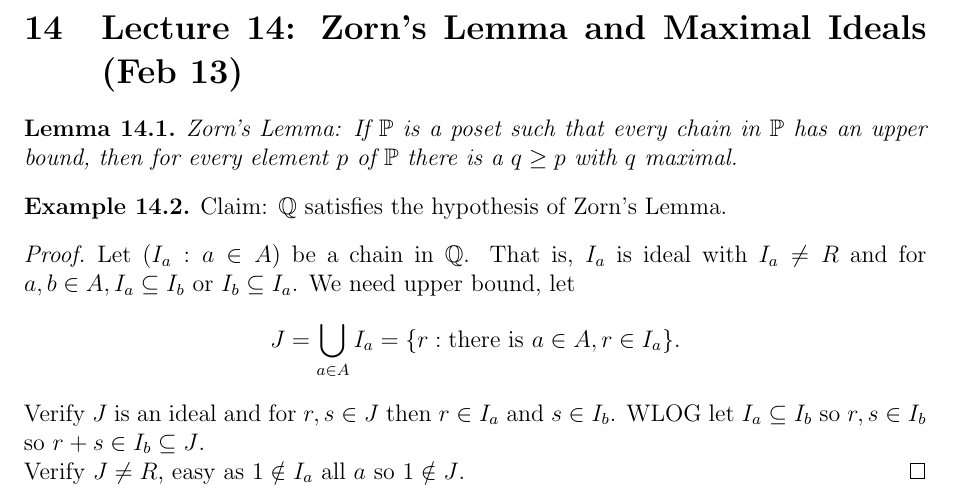
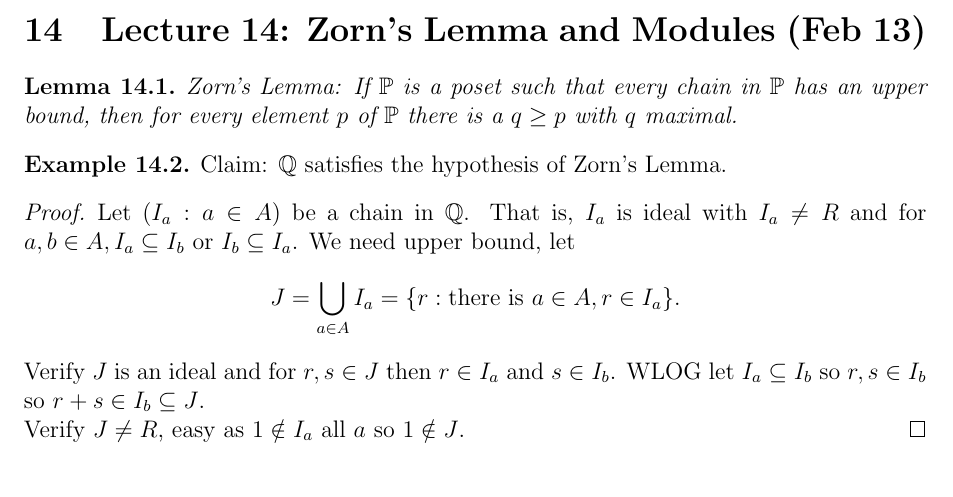
Before and after one commit to WilPanSon/Wilson-s-Notes, a LaTeX document (Algebra/notes.tex): part of page 24 of 24, cut so that both start at the same text. Compiled offline with pdfLaTeX.

Commit message:
Auto-update: 2026-02-13 15:26:21

```diff
--- a/Algebra/notes.tex
+++ b/Algebra/notes.tex
@@ -812,7 +812,7 @@ Conjugation is a specific action of $G$ on itself.
     Let $R$ be a ring. $I$ is an ideal of $R$, $I\neq R$. Then there is a maximal ideal $J$ such that $I\subseteq J.$
 \end{thm}
 \newpage
-\section{Lecture 14: Zorn's Lemma and Maximal Ideals (Feb 13)}
+\section{Lecture 14: Zorn's Lemma and Modules (Feb 13)}
 \begin{lem}
     Zorn's Lemma: If $\mathbb{P}$ is a poset such that every chain in $\mathbb{P}$ has an upper bound, then for every element $p$ of $\mathbb{P}$ there is a $q\geq p$ with $q$ maximal.
 \end{lem}
```
Also changed, not shown: Algebra/notes.pdf, 1 other file.
